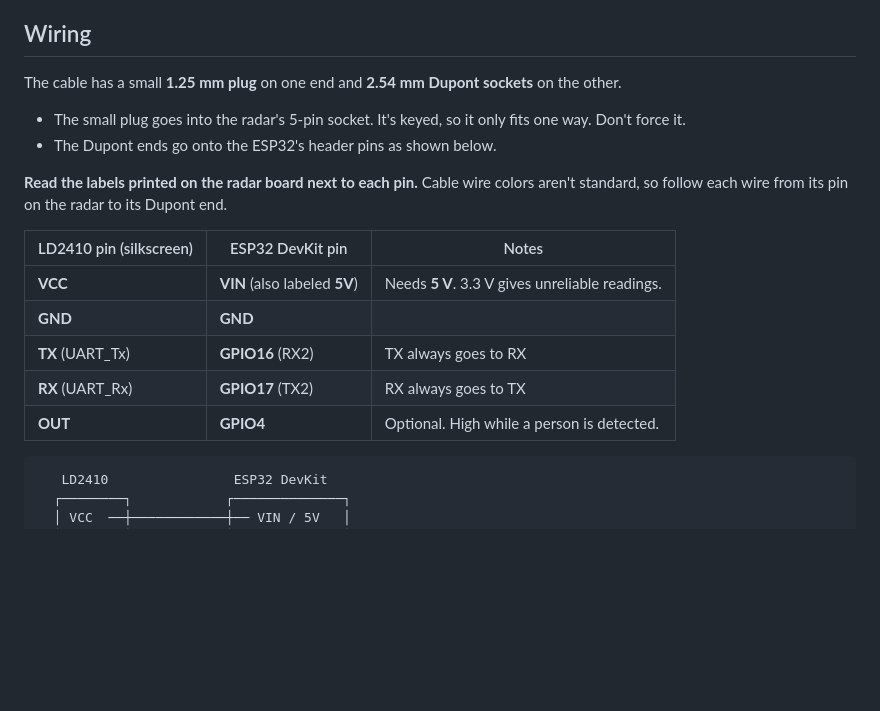
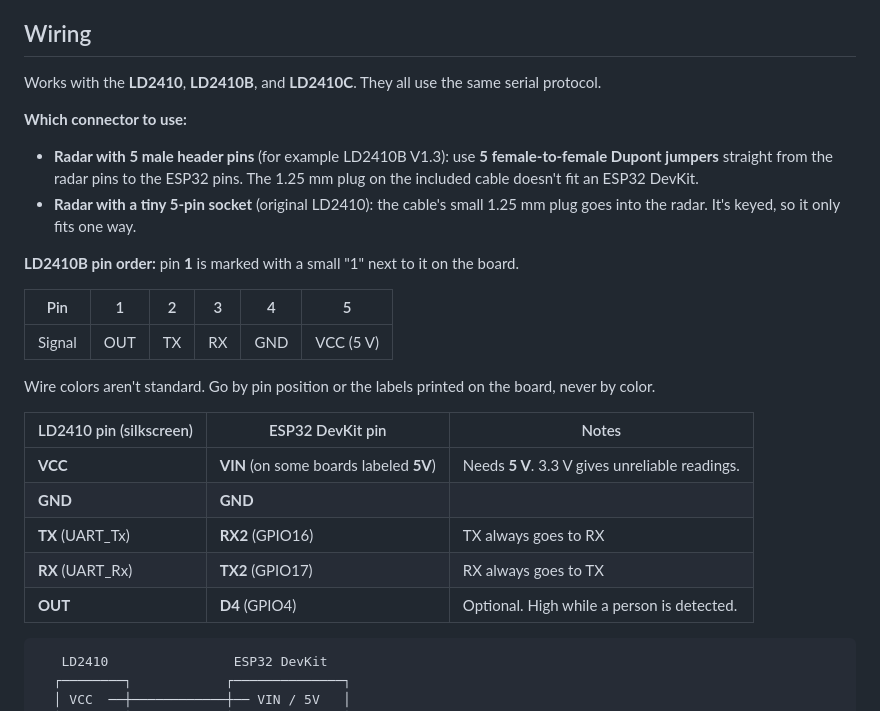
Before and after one commit to real-CAK3D/Torque-Timer, a Markdown page: presence-radar/README.md, the part around the change. Rendered like a GitHub page; blank space fills up the shorter version.

Commit message:
presence-radar: document LD2410B pin order and header-pin wiring
Co-Authored-By: Claude Opus 5.5 <noreply@anthropic.com>
Claude-Session: https://claude.ai/code/session_01FUvnjdUEw29y7aWKBzezy3

````diff
--- a/presence-radar/README.md
+++ b/presence-radar/README.md
@@ -8,21 +8,30 @@ optional webhook fires when someone arrives or leaves.
 
 ## Wiring
 
-The cable has a small **1.25 mm plug** on one end and **2.54 mm Dupont sockets** on the other.
+Works with the **LD2410**, **LD2410B**, and **LD2410C**. They all use the same serial protocol.
 
-- The small plug goes into the radar's 5-pin socket. It's keyed, so it only fits one way. Don't force it.
-- The Dupont ends go onto the ESP32's header pins as shown below.
+**Which connector to use:**
+- **Radar with 5 male header pins** (for example LD2410B V1.3): use **5 female-to-female Dupont
+  jumpers** straight from the radar pins to the ESP32 pins. The 1.25 mm plug on the included cable
+  doesn't fit an ESP32 DevKit.
+- **Radar with a tiny 5-pin socket** (original LD2410): the cable's small 1.25 mm plug goes into the
+  radar. It's keyed, so it only fits one way.
 
-**Read the labels printed on the radar board next to each pin.** Cable wire colors aren't
-standard, so follow each wire from its pin on the radar to its Dupont end.
+**LD2410B pin order:** pin **1** is marked with a small "1" next to it on the board.
+
+| Pin | 1 | 2 | 3 | 4 | 5 |
+|---|---|---|---|---|---|
+| Signal | OUT | TX | RX | GND | VCC (5 V) |
+
+Wire colors aren't standard. Go by pin position or the labels printed on the board, never by color.
 
 | LD2410 pin (silkscreen) | ESP32 DevKit pin | Notes |
 |---|---|---|
-| **VCC** | **VIN** (also labeled **5V**) | Needs **5 V**. 3.3 V gives unreliable readings. |
+| **VCC** | **VIN** (on some boards labeled **5V**) | Needs **5 V**. 3.3 V gives unreliable readings. |
 | **GND** | **GND** | |
-| **TX** (UART_Tx) | **GPIO16** (RX2) | TX always goes to RX |
-| **RX** (UART_Rx) | **GPIO17** (TX2) | RX always goes to TX |
-| **OUT** | **GPIO4** | Optional. High while a person is detected. |
+| **TX** (UART_Tx) | **RX2** (GPIO16) | TX always goes to RX |
+| **RX** (UART_Rx) | **TX2** (GPIO17) | RX always goes to TX |
+| **OUT** | **D4** (GPIO4) | Optional. High while a person is detected. |
 
 ```
    LD2410                ESP32 DevKit
````
